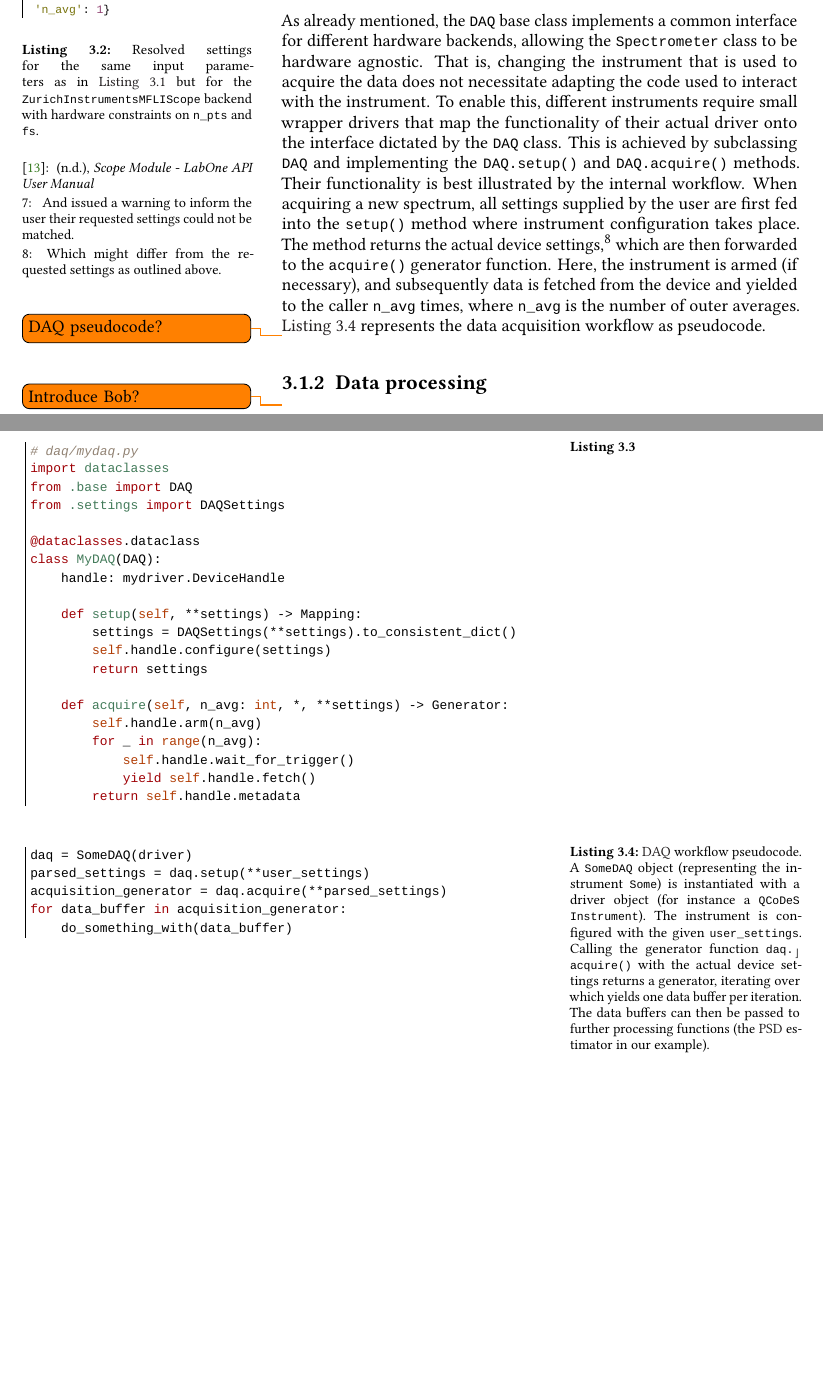
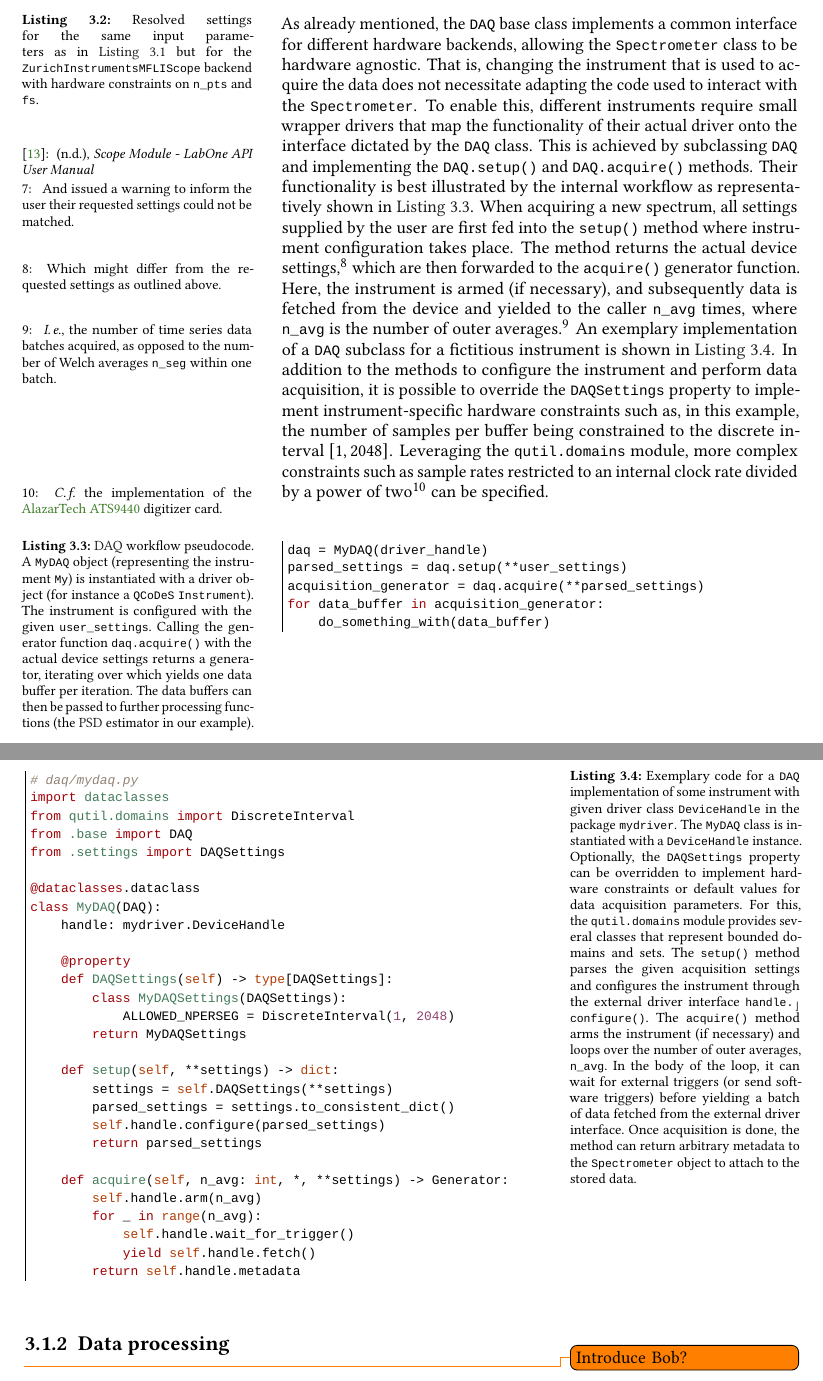
Before and after one commit to thangleiter/phd_thesis, a LaTeX thesis (main.tex, which reads chs/spectrometer/software.tex): two parts of pages 18 and 19 of 35, joined at a grey line, cut at the place of the change, the shorter picture padded with empty space. The pictures show the PDF file review/main.pdf that the author committed with the source.

Commit message:
A bit of work

```diff
--- a/chs/spectrometer/software.tex
+++ b/chs/spectrometer/software.tex
@@ -115,3 +115,4 @@ This is because the Scope module constrains $L\in[2^{12},2^{14}]$ and $\fs\in\qt
 
 \begin{listing}
     \begin{py}
+        daq = MyDAQ(driver_handle)
@@ -117,0 +123,4 @@ This is because the Scope module constrains $L\in[2^{12},2^{14}]$ and $\fs\in\qt
+    \end{py}
+    \caption[\gls{daq} workflow pseudocode]{
+        \gls{daq} workflow pseudocode.
+        A \code{MyDAQ} object (representing the instrument \code{My}) is instantiated with a driver object (for instance a \qcodes \code{Instrument}).
@@ -117,0 +131,2 @@ This is because the Scope module constrains $L\in[2^{12},2^{14}]$ and $\fs\in\qt
+    \label{lst:speck:daq_workflow}
+\end{listing}
@@ -117,0 +138 @@ This is because the Scope module constrains $L\in[2^{12},2^{14}]$ and $\fs\in\qt
+Their functionality is best illustrated by the internal workflow as representatively shown in \cref{lst:speck:daq_workflow}.
@@ -118,5 +145,17 @@ This is because the Scope module constrains $L\in[2^{12},2^{14}]$ and $\fs\in\qt
+    \Ie, the number of time series data batches acquired, as opposed to the number of Welch averages \code{n_seg} within one batch.
+}
+An exemplary implementation of a \code{DAQ} subclass for a fictitious instrument is shown in \cref{lst:speck:daq_pseudocode}.
+In addition to the methods to configure the instrument and perform data acquisition, it is possible to override the \code{DAQSettings} property to implement instrument-specific hardware constraints such as, in this example, the number of samples per buffer being constrained to the discrete interval $[1, 2048]$.
+Leveraging the \code{qutil.domains} module, more complex constraints such as sample rates restricted to an internal clock rate divided by a power of two\sidenote{
+    \Cf the implementation of the \href{https://git.rwth-aachen.de/qutech/python-spectrometer/-/blob/main/src/python_spectrometer/daq/atssimple.py}{AlazarTech ATS9440} digitizer card.
+}
+can be specified.
+
+\begin{listing}
+    \begin{py}
         # daq/mydaq.py
         import dataclasses
+        from qutil.domains import DiscreteInterval
         from .base import DAQ
         from .settings import DAQSettings
 
@@ -124,10 +163,17 @@ This is because the Scope module constrains $L\in[2^{12},2^{14}]$ and $\fs\in\qt
         class MyDAQ(DAQ):
             handle: mydriver.DeviceHandle
 
-            def setup(self, **settings) -> Mapping:
-                settings = DAQSettings(**settings).to_consistent_dict()
-                self.handle.configure(settings)
-                return settings
+            @property
+            def DAQSettings(self) -> type[DAQSettings]:
+                class MyDAQSettings(DAQSettings):
+                    ALLOWED_NPERSEG = DiscreteInterval(1, 2048)
+                return MyDAQSettings
+
+            def setup(self, **settings) -> dict:
+                settings = self.DAQSettings(**settings)
+                parsed_settings = settings.to_consistent_dict()
+                self.handle.configure(parsed_settings)
+                return parsed_settings
 
             def acquire(self, n_avg: int, *, **settings) -> Generator:
                 self.handle.arm(n_avg)
@@ -136,6 +182,15 @@ This is because the Scope module constrains $L\in[2^{12},2^{14}]$ and $\fs\in\qt
                     yield self.handle.fetch()
                 return self.handle.metadata
     \end{py}
-    \caption[\code{DAQ} pseudocode]{}
-    \label{lst:speck:software:daq_pseudocode}
+    \caption[\code{DAQ} pseudocode]{
+        Exemplary code for a \code{DAQ} implementation of some instrument with given driver class \code{DeviceHandle} in the package \code{mydriver}.
+        The \code{MyDAQ} class is instantiated with a \code{DeviceHandle} instance.
+        Optionally, the \code{DAQSettings} property can be overridden to implement hardware constraints or default values for data acquisition parameters.
+        For this, the \code{qutil.domains} module provides several classes that represent bounded domains and sets.
+        The \code{setup()} method parses the given acquisition settings and configures the instrument through the external driver interface \code{handle.configure()}.
+        The \code{acquire()} method arms the instrument (if necessary) and loops over the number of outer averages, \code{n_avg}.
+        In the body of the loop, it can wait for external triggers (or send software triggers) before yielding a batch of data fetched from the external driver interface.
+        Once acquisition is done, the method can return arbitrary metadata to the \code{Spectrometer} object to attach to the stored data.
+    }
+    \label{lst:speck:daq_pseudocode}
 \end{listing}
@@ -154,5 +196,0 @@ Here, the instrument is armed (if necessary), and subsequently data is fetched f
-\Cref{lst:speck:daq_workflow} represents the data acquisition workflow as pseudocode.
-
-\begin{listing}
-    \begin{py}
-        daq = SomeDAQ(driver)
@@ -163,4 +196,0 @@ Here, the instrument is armed (if necessary), and subsequently data is fetched f
-    \end{py}
-    \caption[\gls{daq} workflow pseudocode]{
-        \gls{daq} workflow pseudocode.
-        A \code{SomeDAQ} object (representing the instrument \code{Some}) is instantiated with a driver object (for instance a \qcodes \code{Instrument}).
@@ -171,6 +197,3 @@ Here, the instrument is armed (if necessary), and subsequently data is fetched f
-    \label{lst:speck:daq_workflow}
-\end{listing}
-\todo{DAQ pseudocode?}
 
 \subsection{Data processing}\label{subsec:speck:software:design:processing}
 \todo{Introduce Bob?}
```
Also changed, not shown: tex/commands.tex (+1 -0 lines), README.md, review/main.pdf, chs/spectrometer/software.tex (48 more changed lines).
